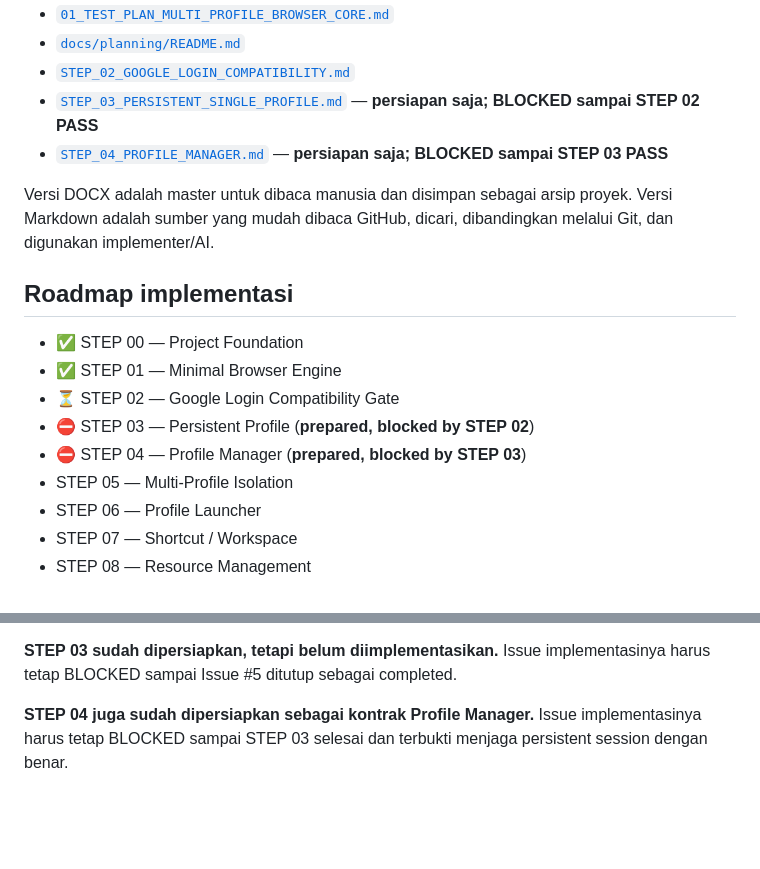
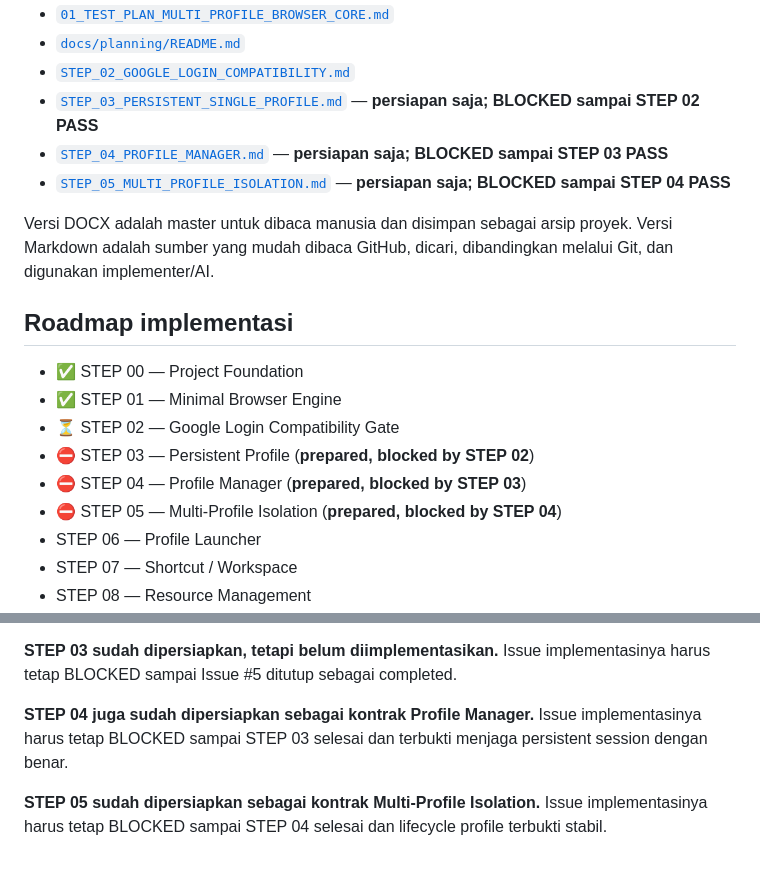
Before and after one commit to inoriko920-dev/Multi-Profile-Browser-Core, a Markdown page: README.md, 2 parts joined by grey strips. GitHub-like rendering; blank space fills up the shorter version.

Commit message:
docs: mark STEP 05 prepared and blocked

```diff
--- a/README.md
+++ b/README.md
@@ -39,6 +39,7 @@ Sebelum implementasi, baca:
 - [`STEP_02_GOOGLE_LOGIN_COMPATIBILITY.md`](docs/testing/STEP_02_GOOGLE_LOGIN_COMPATIBILITY.md)
 - [`STEP_03_PERSISTENT_SINGLE_PROFILE.md`](docs/testing/STEP_03_PERSISTENT_SINGLE_PROFILE.md) — **persiapan saja; BLOCKED sampai STEP 02 PASS**
 - [`STEP_04_PROFILE_MANAGER.md`](docs/testing/STEP_04_PROFILE_MANAGER.md) — **persiapan saja; BLOCKED sampai STEP 03 PASS**
+- [`STEP_05_MULTI_PROFILE_ISOLATION.md`](docs/testing/STEP_05_MULTI_PROFILE_ISOLATION.md) — **persiapan saja; BLOCKED sampai STEP 04 PASS**
 
 Versi DOCX adalah master untuk dibaca manusia dan disimpan sebagai arsip proyek. Versi Markdown adalah sumber yang mudah dibaca GitHub, dicari, dibandingkan melalui Git, dan digunakan implementer/AI.
 
@@ -49,7 +50,7 @@ Versi DOCX adalah master untuk dibaca manusia dan disimpan sebagai arsip proyek.
 - ⏳ STEP 02 — Google Login Compatibility Gate
 - ⛔ STEP 03 — Persistent Profile (**prepared, blocked by STEP 02**)
 - ⛔ STEP 04 — Profile Manager (**prepared, blocked by STEP 03**)
-- STEP 05 — Multi-Profile Isolation
+- ⛔ STEP 05 — Multi-Profile Isolation (**prepared, blocked by STEP 04**)
 - STEP 06 — Profile Launcher
 - STEP 07 — Shortcut / Workspace
 - STEP 08 — Resource Management
@@ -198,3 +199,5 @@ Harness manual STEP 02 sudah disiapkan. Issue #5 tetap OPEN sampai satu login Go
 **STEP 03 sudah dipersiapkan, tetapi belum diimplementasikan.** Issue implementasinya harus tetap BLOCKED sampai Issue #5 ditutup sebagai completed.
 
 **STEP 04 juga sudah dipersiapkan sebagai kontrak Profile Manager.** Issue implementasinya harus tetap BLOCKED sampai STEP 03 selesai dan terbukti menjaga persistent session dengan benar.
+
+**STEP 05 sudah dipersiapkan sebagai kontrak Multi-Profile Isolation.** Issue implementasinya harus tetap BLOCKED sampai STEP 04 selesai dan lifecycle profile terbukti stabil.
```
